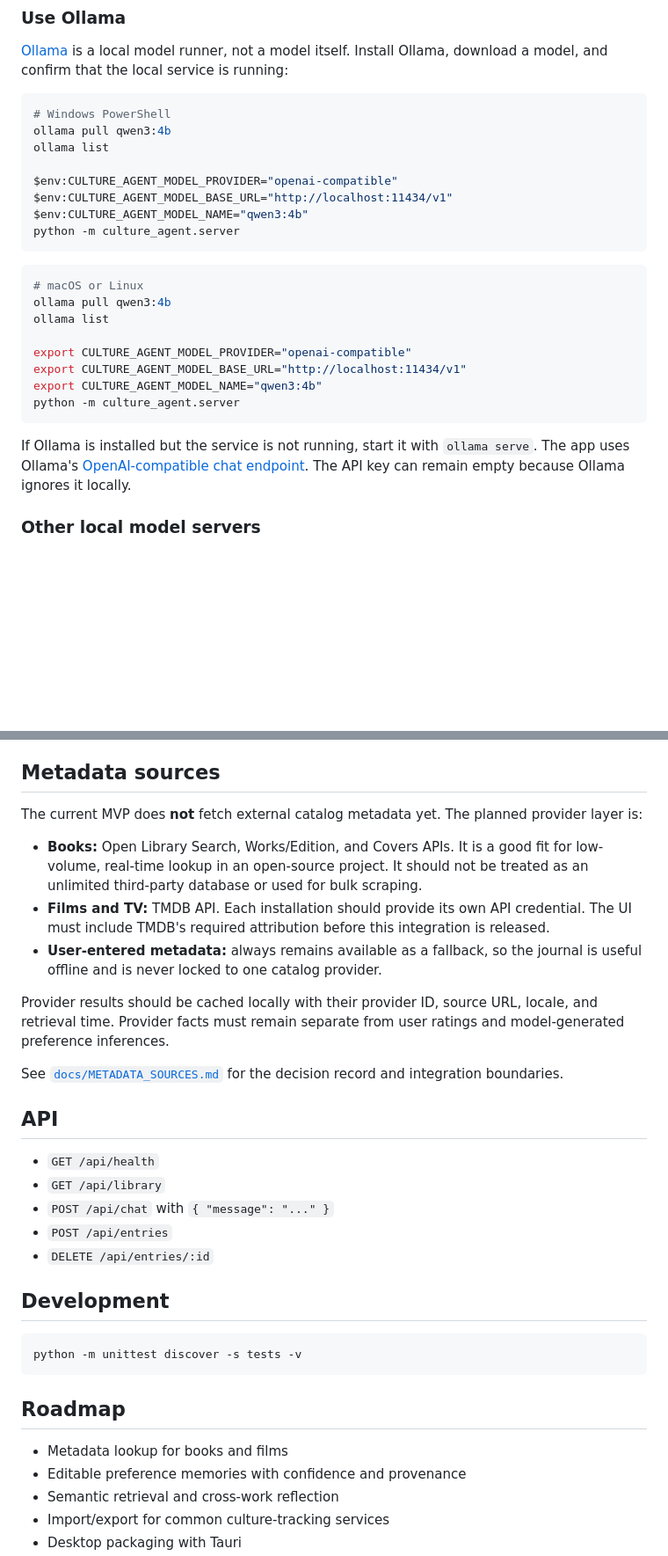
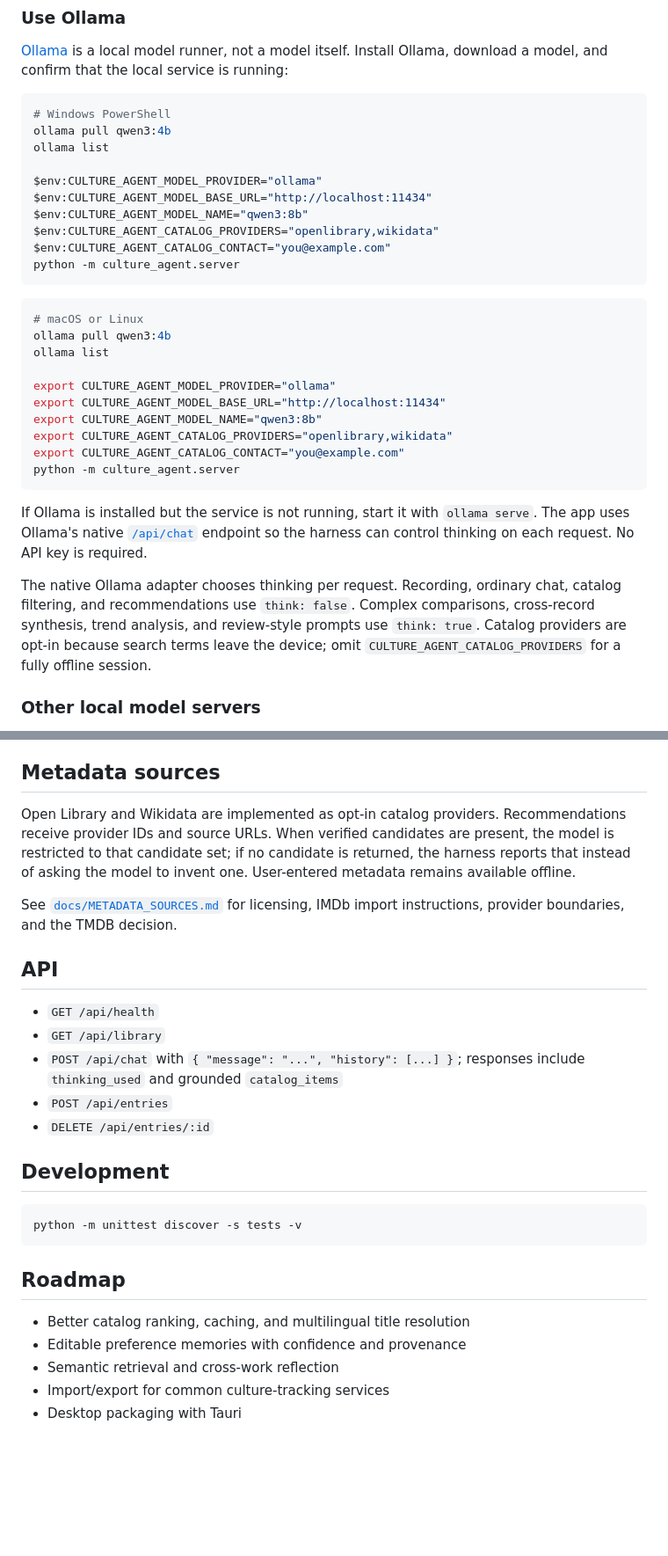
Before and after one commit to Apricooooot/local-culture-agent, a Markdown page: README.md, 2 parts joined by grey strips. Shown at 88% size. GitHub-like rendering; blank space fills up the shorter version.

````diff
--- a/README.md
+++ b/README.md
@@ -91,9 +93,11 @@ running:
 ollama pull qwen3:4b
 ollama list
 
-$env:CULTURE_AGENT_MODEL_PROVIDER="openai-compatible"
-$env:CULTURE_AGENT_MODEL_BASE_URL="http://localhost:11434/v1"
-$env:CULTURE_AGENT_MODEL_NAME="qwen3:4b"
+$env:CULTURE_AGENT_MODEL_PROVIDER="ollama"
+$env:CULTURE_AGENT_MODEL_BASE_URL="http://localhost:11434"
+$env:CULTURE_AGENT_MODEL_NAME="qwen3:8b"
+$env:CULTURE_AGENT_CATALOG_PROVIDERS="openlibrary,wikidata"
+$env:CULTURE_AGENT_CATALOG_CONTACT="you@example.com"
 python -m culture_agent.server
 ```
 
@@ -102,16 +106,24 @@ python -m culture_agent.server
 ollama pull qwen3:4b
 ollama list
 
-export CULTURE_AGENT_MODEL_PROVIDER="openai-compatible"
-export CULTURE_AGENT_MODEL_BASE_URL="http://localhost:11434/v1"
-export CULTURE_AGENT_MODEL_NAME="qwen3:4b"
+export CULTURE_AGENT_MODEL_PROVIDER="ollama"
+export CULTURE_AGENT_MODEL_BASE_URL="http://localhost:11434"
+export CULTURE_AGENT_MODEL_NAME="qwen3:8b"
+export CULTURE_AGENT_CATALOG_PROVIDERS="openlibrary,wikidata"
+export CULTURE_AGENT_CATALOG_CONTACT="you@example.com"
 python -m culture_agent.server
 ```
 
 If Ollama is installed but the service is not running, start it with
-`ollama serve`. The app uses Ollama's
-[OpenAI-compatible chat endpoint](https://docs.ollama.com/api/openai-compatibility).
-The API key can remain empty because Ollama ignores it locally.
+`ollama serve`. The app uses Ollama's native
+[`/api/chat`](https://docs.ollama.com/api/chat) endpoint so the harness can
+control thinking on each request. No API key is required.
+
+The native Ollama adapter chooses thinking per request. Recording, ordinary
+chat, catalog filtering, and recommendations use `think: false`. Complex
+comparisons, cross-record synthesis, trend analysis, and review-style prompts
+use `think: true`. Catalog providers are opt-in because search terms leave the
+device; omit `CULTURE_AGENT_CATALOG_PROVIDERS` for a fully offline session.
 
 ### Other local model servers
 
@@ -242,30 +291,21 @@ action; the harness validates it and calls a typed storage method.
 
 ## Metadata sources
 
-The current MVP does **not** fetch external catalog metadata yet. The planned
-provider layer is:
+Open Library and Wikidata are implemented as opt-in catalog providers.
+Recommendations receive provider IDs and source URLs. When verified candidates
+are present, the model is restricted to that candidate set; if no candidate is
+returned, the harness reports that instead of asking the model to invent one.
+User-entered metadata remains available offline.
 
-- **Books:** Open Library Search, Works/Edition, and Covers APIs. It is a good
-  fit for low-volume, real-time lookup in an open-source project. It should not
-  be treated as an unlimited third-party database or used for bulk scraping.
-- **Films and TV:** TMDB API. Each installation should provide its own API
-  credential. The UI must include TMDB's required attribution before this
-  integration is released.
-- **User-entered metadata:** always remains available as a fallback, so the
-  journal is useful offline and is never locked to one catalog provider.
-
-Provider results should be cached locally with their provider ID, source URL,
-locale, and retrieval time. Provider facts must remain separate from user
-ratings and model-generated preference inferences.
-
-See [`docs/METADATA_SOURCES.md`](docs/METADATA_SOURCES.md) for the decision
-record and integration boundaries.
+See [`docs/METADATA_SOURCES.md`](docs/METADATA_SOURCES.md) for licensing,
+IMDb import instructions, provider boundaries, and the TMDB decision.
 
 ## API
 
 - `GET /api/health`
 - `GET /api/library`
-- `POST /api/chat` with `{ "message": "..." }`
+- `POST /api/chat` with `{ "message": "...", "history": [...] }`; responses
+  include `thinking_used` and grounded `catalog_items`
 - `POST /api/entries`
 - `DELETE /api/entries/:id`
 
@@ -277,7 +317,7 @@ python -m unittest discover -s tests -v
 
 ## Roadmap
 
-- Metadata lookup for books and films
+- Better catalog ranking, caching, and multilingual title resolution
 - Editable preference memories with confidence and provenance
 - Semantic retrieval and cross-work reflection
 - Import/export for common culture-tracking services
````
Also changed, not shown: other parts of README.md (+42 -3 lines).
